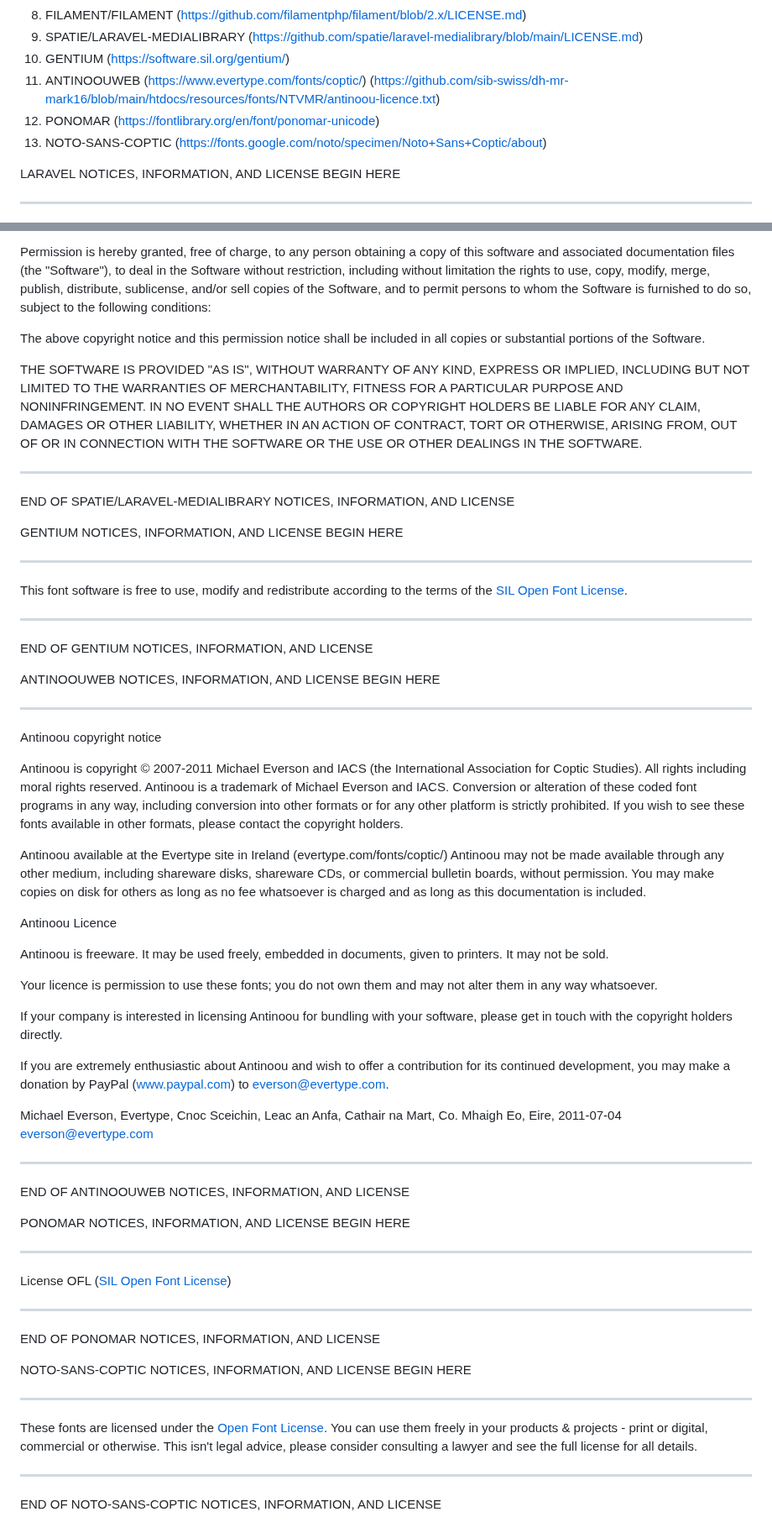
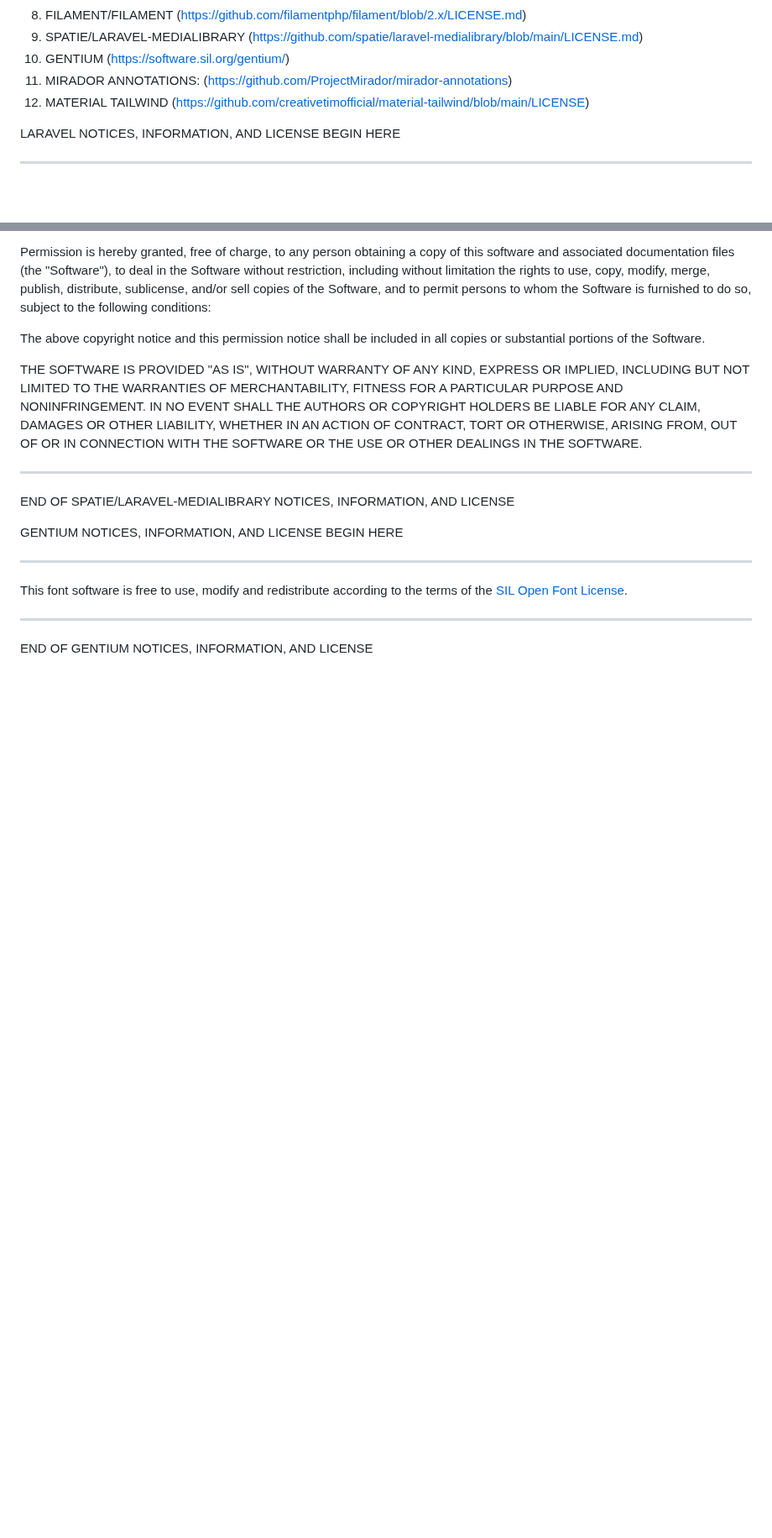
Before and after one commit to sib-swiss/dh-bobbiensis, a Markdown page: THIRD-PARTY-NOTICE.md, 2 parts joined by grey strips. Shown at 84% size. Drawn GitHub-style; blank space fills up the shorter version.

Commit message:
THIRD PARTY NOTICE #18

```diff
--- a/THIRD-PARTY-NOTICE.md
+++ b/THIRD-PARTY-NOTICE.md
@@ -17,9 +17,8 @@ Do Not Translate or Localize
 8. FILAMENT/FILAMENT (https://github.com/filamentphp/filament/blob/2.x/LICENSE.md)
 9. SPATIE/LARAVEL-MEDIALIBRARY (https://github.com/spatie/laravel-medialibrary/blob/main/LICENSE.md)
 10. GENTIUM (https://software.sil.org/gentium/)
-11. ANTINOOUWEB (https://www.evertype.com/fonts/coptic/) (https://github.com/sib-swiss/dh-mr-mark16/blob/main/htdocs/resources/fonts/NTVMR/antinoou-licence.txt)
-12. PONOMAR (https://fontlibrary.org/en/font/ponomar-unicode)
-13. NOTO-SANS-COPTIC (https://fonts.google.com/noto/specimen/Noto+Sans+Coptic/about)
+11. MIRADOR ANNOTATIONS: (https://github.com/ProjectMirador/mirador-annotations)
+12. MATERIAL TAILWIND (https://github.com/creativetimofficial/material-tailwind/blob/main/LICENSE)
 
 LARAVEL NOTICES, INFORMATION, AND LICENSE BEGIN HERE
 
@@ -614,52 +613,3 @@ This font software is free to use, modify and redistribute according to the term
 ---
 
 END OF GENTIUM NOTICES, INFORMATION, AND LICENSE
-
-ANTINOOUWEB NOTICES, INFORMATION, AND LICENSE BEGIN HERE
-
----
-
-Antinoou copyright notice
-
-Antinoou is copyright © 2007-2011 Michael Everson and IACS (the International Association for Coptic Studies). All rights including moral rights reserved. Antinoou is a trademark of Michael Everson and IACS. Conversion or alteration of these coded font programs in any way, including conversion into other formats or for any other platform is strictly prohibited. If you wish to see these fonts available in other formats, please contact the copyright holders.
-
-Antinoou available at the Evertype site in Ireland (evertype.com/fonts/coptic/) Antinoou may not be made available through any other medium, including shareware disks, shareware CDs, or commercial bulletin boards, without permission. You may make copies on disk for others as long as no fee whatsoever is charged and as long as this documentation is included.
-
-Antinoou Licence
-
-Antinoou is freeware. It may be used freely, embedded in documents, given to printers. It may not be sold.
-
-Your licence is permission to use these fonts; you do not own them and may not alter them in any way whatsoever.
-
-If your company is interested in licensing Antinoou for bundling with your software, please get in touch with the copyright holders directly.
-
-If you are extremely enthusiastic about Antinoou and wish to offer a contribution for its continued development, you may make a donation by PayPal (www.paypal.com) to everson@evertype.com.
-
-Michael Everson, Evertype, Cnoc Sceichin, Leac an Anfa, Cathair na Mart, Co. Mhaigh Eo, Eire, 2011-07-04
-everson@evertype.com
-
----
-
-END OF ANTINOOUWEB NOTICES, INFORMATION, AND LICENSE
-
-PONOMAR NOTICES, INFORMATION, AND LICENSE BEGIN HERE
-
----
-
-License OFL ([SIL Open Font License](https://scripts.sil.org/cms/scripts/page.php?site_id=nrsi&id=OFL))
-
----
-
-END OF PONOMAR NOTICES, INFORMATION, AND LICENSE
-
-NOTO-SANS-COPTIC NOTICES, INFORMATION, AND LICENSE BEGIN HERE
-
----
-
-These fonts are licensed under the [Open Font License](https://scripts.sil.org/cms/scripts/page.php?site_id=nrsi&id=OFL).
-You can use them freely in your products & projects - print or digital, commercial or otherwise.
-This isn't legal advice, please consider consulting a lawyer and see the full license for all details.
-
----
-
-END OF NOTO-SANS-COPTIC NOTICES, INFORMATION, AND LICENSE
```
